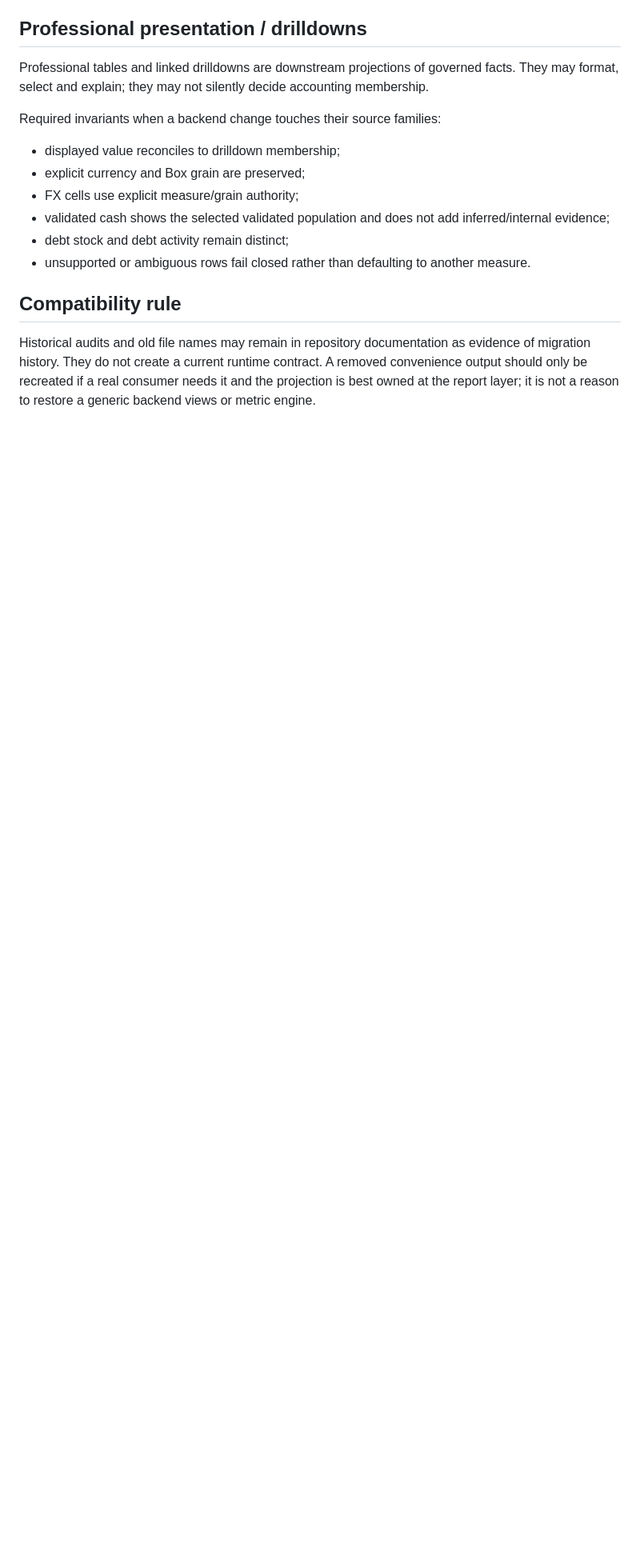
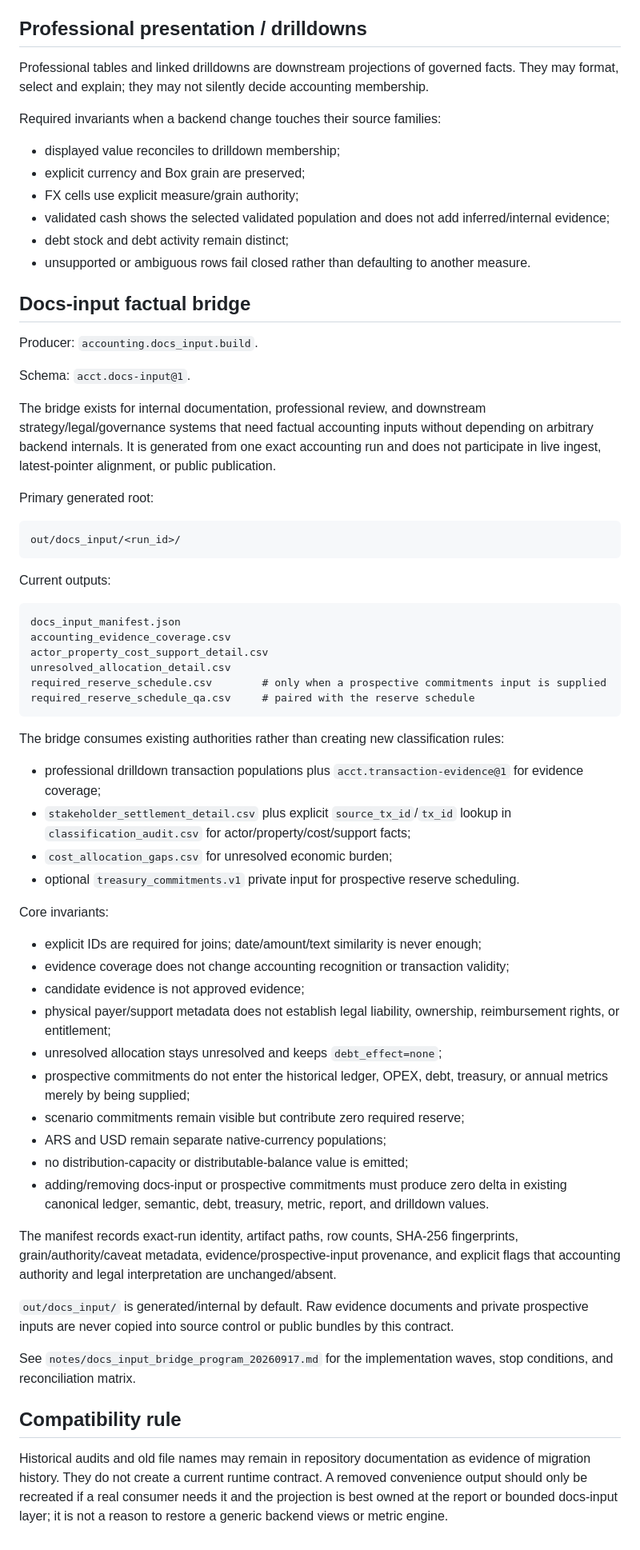
Before and after one commit to matuteiglesias/accounting-workflows, a Markdown page: notes/output_contracts.md, the part around one of its changes. Shown at 80% size. Rendered like a GitHub page; blank space fills up the shorter version.

Commit message:
docs: add acct.docs-input output contract

````diff
--- a/notes/output_contracts.md
+++ b/notes/output_contracts.md
@@ -171,6 +172,57 @@ Required invariants when a backend change touches their source families:
 - debt stock and debt activity remain distinct;
 - unsupported or ambiguous rows fail closed rather than defaulting to another measure.
 
+## Docs-input factual bridge
+
+Producer: `accounting.docs_input.build`.
+
+Schema: `acct.docs-input@1`.
+
+The bridge exists for internal documentation, professional review, and downstream strategy/legal/governance systems that need factual accounting inputs without depending on arbitrary backend internals. It is generated from one exact accounting run and does not participate in live ingest, latest-pointer alignment, or public publication.
+
+Primary generated root:
+
+```text
+out/docs_input/<run_id>/
+```
+
+Current outputs:
+
+```text
+docs_input_manifest.json
+accounting_evidence_coverage.csv
+actor_property_cost_support_detail.csv
+unresolved_allocation_detail.csv
+required_reserve_schedule.csv        # only when a prospective commitments input is supplied
+required_reserve_schedule_qa.csv     # paired with the reserve schedule
+```
+
+The bridge consumes existing authorities rather than creating new classification rules:
+
+- professional drilldown transaction populations plus `acct.transaction-evidence@1` for evidence coverage;
+- `stakeholder_settlement_detail.csv` plus explicit `source_tx_id`/`tx_id` lookup in `classification_audit.csv` for actor/property/cost/support facts;
+- `cost_allocation_gaps.csv` for unresolved economic burden;
+- optional `treasury_commitments.v1` private input for prospective reserve scheduling.
+
+Core invariants:
+
+- explicit IDs are required for joins; date/amount/text similarity is never enough;
+- evidence coverage does not change accounting recognition or transaction validity;
+- candidate evidence is not approved evidence;
+- physical payer/support metadata does not establish legal liability, ownership, reimbursement rights, or entitlement;
+- unresolved allocation stays unresolved and keeps `debt_effect=none`;
+- prospective commitments do not enter the historical ledger, OPEX, debt, treasury, or annual metrics merely by being supplied;
+- scenario commitments remain visible but contribute zero required reserve;
+- ARS and USD remain separate native-currency populations;
+- no distribution-capacity or distributable-balance value is emitted;
+- adding/removing docs-input or prospective commitments must produce zero delta in existing canonical ledger, semantic, debt, treasury, metric, report, and drilldown values.
+
+The manifest records exact-run identity, artifact paths, row counts, SHA-256 fingerprints, grain/authority/caveat metadata, evidence/prospective-input provenance, and explicit flags that accounting authority and legal interpretation are unchanged/absent.
+
+`out/docs_input/` is generated/internal by default. Raw evidence documents and private prospective inputs are never copied into source control or public bundles by this contract.
+
+See `notes/docs_input_bridge_program_20260917.md` for the implementation waves, stop conditions, and reconciliation matrix.
+
 ## Compatibility rule
 
-Historical audits and old file names may remain in repository documentation as evidence of migration history. They do not create a current runtime contract. A removed convenience output should only be recreated if a real consumer needs it and the projection is best owned at the report layer; it is not a reason to restore a generic backend views or metric engine.
+Historical audits and old file names may remain in repository documentation as evidence of migration history. They do not create a current runtime contract. A removed convenience output should only be recreated if a real consumer needs it and the projection is best owned at the report or bounded docs-input layer; it is not a reason to restore a generic backend views or metric engine.
````
Also changed, not shown: other parts of notes/output_contracts.md (+2 -1 lines).
